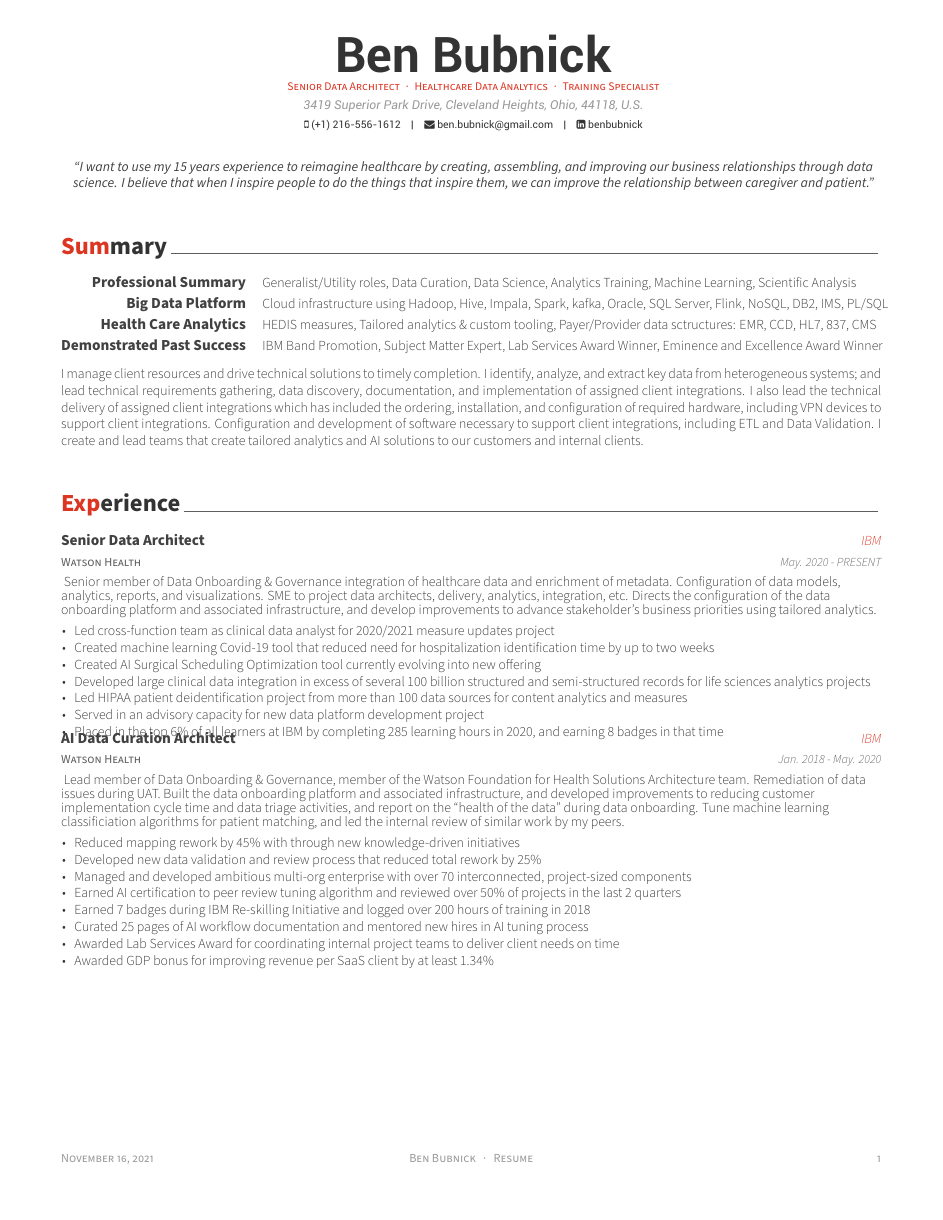
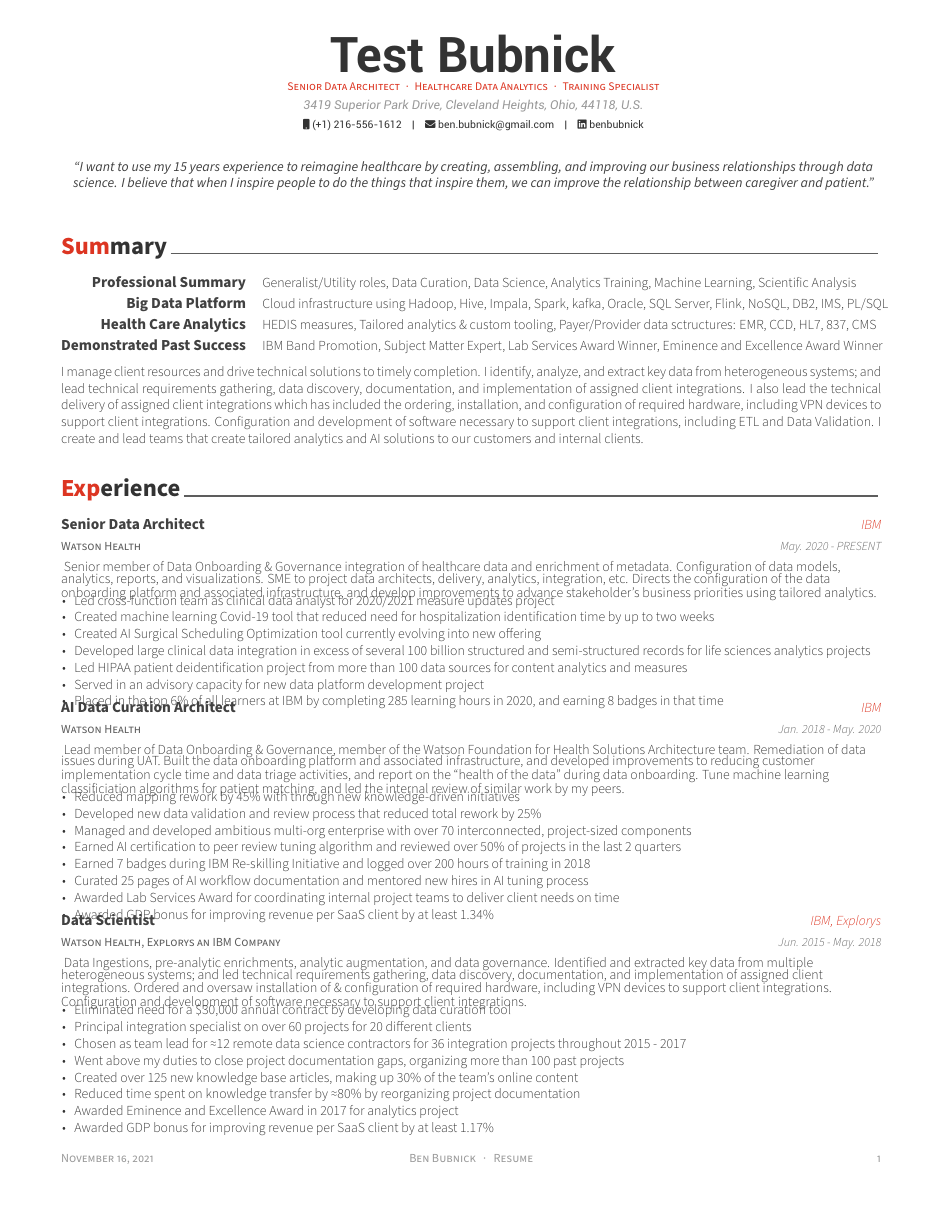
Before and after one commit to bubnicbf/job_search, a LaTeX CV (resume.tex, which reads awesome-cv.cls): page 1 of 3. Compiled offline with XeLaTeX.

Commit message:
updating cls for fontawesome issues

```diff
--- a/awesome-cv.cls
+++ b/awesome-cv.cls
@@ -74,7 +74,7 @@
 \RequirePackage{unicode-math}
 % Needed to use icons from font-awesome
 % (https://github.com/posquit0/latex-fontawesome)
-\RequirePackage{fontawesome}
+\RequirePackage{fontawesome5}
 \RequirePackage[default,opentype]{sourcesanspro}
 % Needed for the photo ID
 \RequirePackage[skins]{tcolorbox}
@@ -161,7 +161,7 @@
 %                Configuration for fonts
 %-------------------------------------------------------------------------------
 % Set the FontAwesome font to be up-to-date.
-\newfontfamily\FA[Path=\@fontdir]{FontAwesome}
+\setfontfamily\FA[Path=\@fontdir]{FontAwesome}
 % Set font for header (default is Roboto)
 \newfontfamily\headerfont[
   Path=\@fontdir,
@@ -318,7 +319,25 @@
 % Usage: \xing{<xing name>}
 \newcommand*{\xing}[1]{\def\@xing{#1}}
 
-% Defines writer's twitter (optional)
+% Defines writer's medium profile (optional)
+% Usage: \medium{<medium account>}
+\newcommand*{\medium}[1]{\def\@medium{#1}}
+
+% Defines writer's google scholar profile (optional)
+% Usage: \googlescholar{<googlescholar userid>}{<googlescholar username>}
+% e.g.https://scholar.google.co.uk/citations?user=wpZDx1cAAAAJ
+% would be \googlescholar{wpZDx1cAAAAJ}{Name-to-display-next-icon}
+% If 'googlescholar-name' is not provided than it defaults to
+% '\firstname \lastname'
+\newcommand*{\googlescholar}[2]{%
+  \def\@googlescholarid{#1}%
+  \ifthenelse{\equal{#2}{}}{%
+    \def\@googlescholarname{\@firstname~\@lastname}%
+  }{%
+    \def\@googlescholarname{#2}%
+  }%
+}
+
 % Defines writer's extra informations (optional)
 % Usage: \extrainfo{<extra informations>}
 \newcommand*{\extrainfo}[1]{\def\@extrainfo{#1}}
@@ -477,7 +495,7 @@
         {}%
         {%
           \ifbool{isstart}{\setbool{isstart}{false}}{\acvHeaderSocialSep}%
-          \href{https://www.linkedin.com/in/\@linkedin}{\faLinkedinSquare\acvHeaderIconSep\@linkedin}%
+          \href{https://www.linkedin.com/in/\@linkedin}{\faLinkedin\acvHeaderIconSep\@linkedin}%
         }%
       \ifthenelse{\isundefined{\@twitter}}%
         {}%
@@ -502,6 +520,18 @@
         {%
           \ifbool{isstart}{\setbool{isstart}{false}}{\acvHeaderSocialSep}%
           \href{https://www.xing.com/profile/\@xing}{\faXingSquare\acvHeaderIconSep\@xing}
+        }%
+      \ifthenelse{\isundefined{\@medium}}%
+        {}%
+        {%
+          \ifbool{isstart}{\setbool{isstart}{false}}{\acvHeaderSocialSep}%
+          \href{https://medium.com/@\@medium}{\faMedium\acvHeaderIconSep\@medium}%
+        }%
+      \ifthenelse{\isundefined{\@googlescholarid}}%
+        {}%
+        {%
+          \ifbool{isstart}{\setbool{isstart}{false}}{\acvHeaderSocialSep}%
+          \href{https://scholar.google.com/citations?user=\@googlescholarid}{\faGraduationCap\acvHeaderIconSep\@googlescholarname}%
         }%
       \ifthenelse{\isundefined{\@extrainfo}}%
         {}%
@@ -549,11 +579,11 @@
 % Define a paragraph for CV
 \newenvironment{cvparagraph}{%
   \vspace{\acvSectionContentTopSkip}
-  \vspace{-2.5mm}
+  \vspace{-3mm}
   \paragraphstyle
 }{%
   \par
-  \vspace{5mm}
+  \vspace{2mm}
 }
 
 % Define an environment for cventry
--- a/resume.tex
+++ b/resume.tex
@@ -53,7 +53,7 @@
 %-------------------------------------------------------------------------------
 % Available options: circle|rectangle,edge/noedge,left/right
 % \photo{./examples/profile.png}
-\name{}{Ben Bubnick}
+\name{}{Test Bubnick}
 \position{Senior Data Architect{\enskip\cdotp\enskip}Healthcare Data Analytics{\enskip\cdotp\enskip}Training Specialist}
 \address{3419 Superior Park Drive, Cleveland Heights, Ohio, 44118, U.S.}
 
```
Also changed, not shown: resume.pdf, awesome-cv.cls (6 more changed lines), 3 other files.
